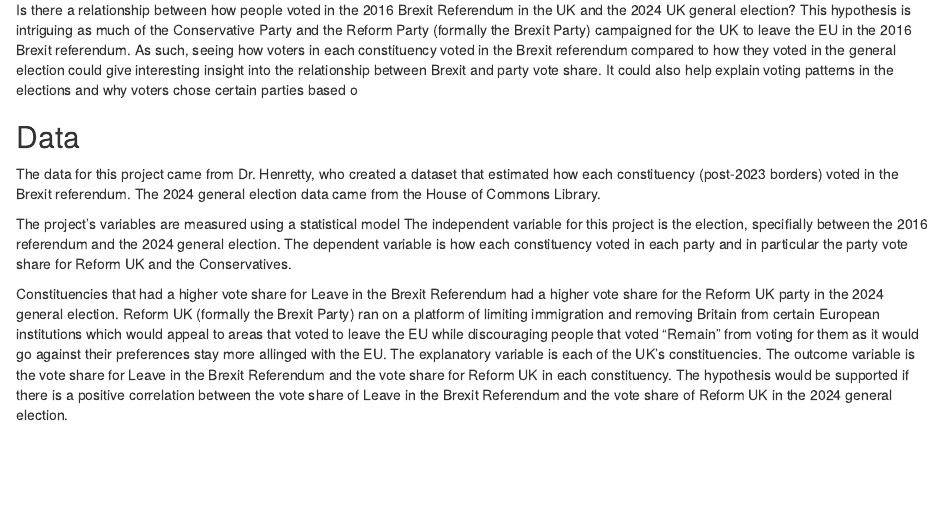
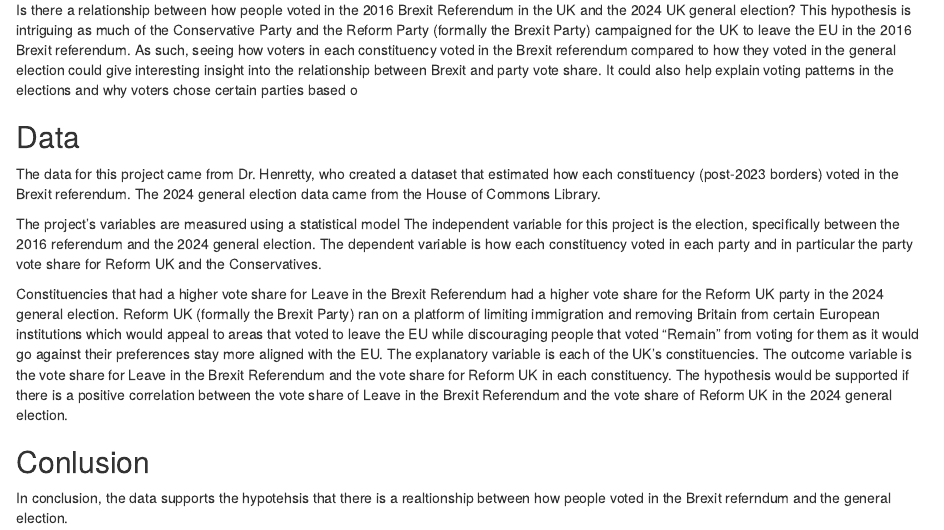
Before and after one commit to Thomas-J-Griffiths/ps270-final-project, an R Markdown document (index.Rmd): the page in a window 1100 px wide, from 8630 px down. Rendered offline with R 4.5, knitr and Pandoc, with nearby package versions; drawn as R Markdown's standard HTML page in place of the format the file asks for.

Commit message:
Updated text

```diff
--- a/index.Rmd
+++ b/index.Rmd
@@ -217,6 +217,10 @@
 
 The data for this project came from Dr. Henretty, who created a dataset that estimated how each constituency (post-2023 borders) voted in the Brexit referendum. The 2024 general election data came from the House of Commons Library.
 
-The project's variables are measured using a statistical model The independent variable for this project is the election, specifially between the 2016 referendum and the 2024 general election. The dependent variable is how each constituency voted in each party and in particular the party vote share for Reform UK and the Conservatives.
+The project's variables are measured using a statistical model The independent variable for this project is the election, specifically between the 2016 referendum and the 2024 general election. The dependent variable is how each constituency voted in each party and in particular the party vote share for Reform UK and the Conservatives.
 
-Constituencies that had a higher vote share for Leave in the Brexit Referendum had a higher vote share for the Reform UK party in the 2024 general election. Reform UK (formally the Brexit Party) ran on a platform of limiting immigration and removing Britain from certain European institutions which would appeal to areas that voted to leave the EU while discouraging people that voted "Remain" from voting for them as it would go against their preferences stay more allinged with the EU. The explanatory variable is each of the UK's constituencies. The outcome variable is the vote share for Leave in the Brexit Referendum and the vote share for Reform UK in each constituency. The hypothesis would be supported if there is a positive correlation between the vote share of Leave in the Brexit Referendum and the vote share of Reform UK in the 2024 general election.
+Constituencies that had a higher vote share for Leave in the Brexit Referendum had a higher vote share for the Reform UK party in the 2024 general election. Reform UK (formally the Brexit Party) ran on a platform of limiting immigration and removing Britain from certain European institutions which would appeal to areas that voted to leave the EU while discouraging people that voted "Remain" from voting for them as it would go against their preferences stay more aligned with the EU. The explanatory variable is each of the UK's constituencies. The outcome variable is the vote share for Leave in the Brexit Referendum and the vote share for Reform UK in each constituency. The hypothesis would be supported if there is a positive correlation between the vote share of Leave in the Brexit Referendum and the vote share of Reform UK in the 2024 general election.
+
+## Conlusion
+
+In conclusion, the data supports the hypotehsis that there is a realtionship between how people voted in the Brexit referndum and the general election.
```
Also changed, not shown: index.html.
